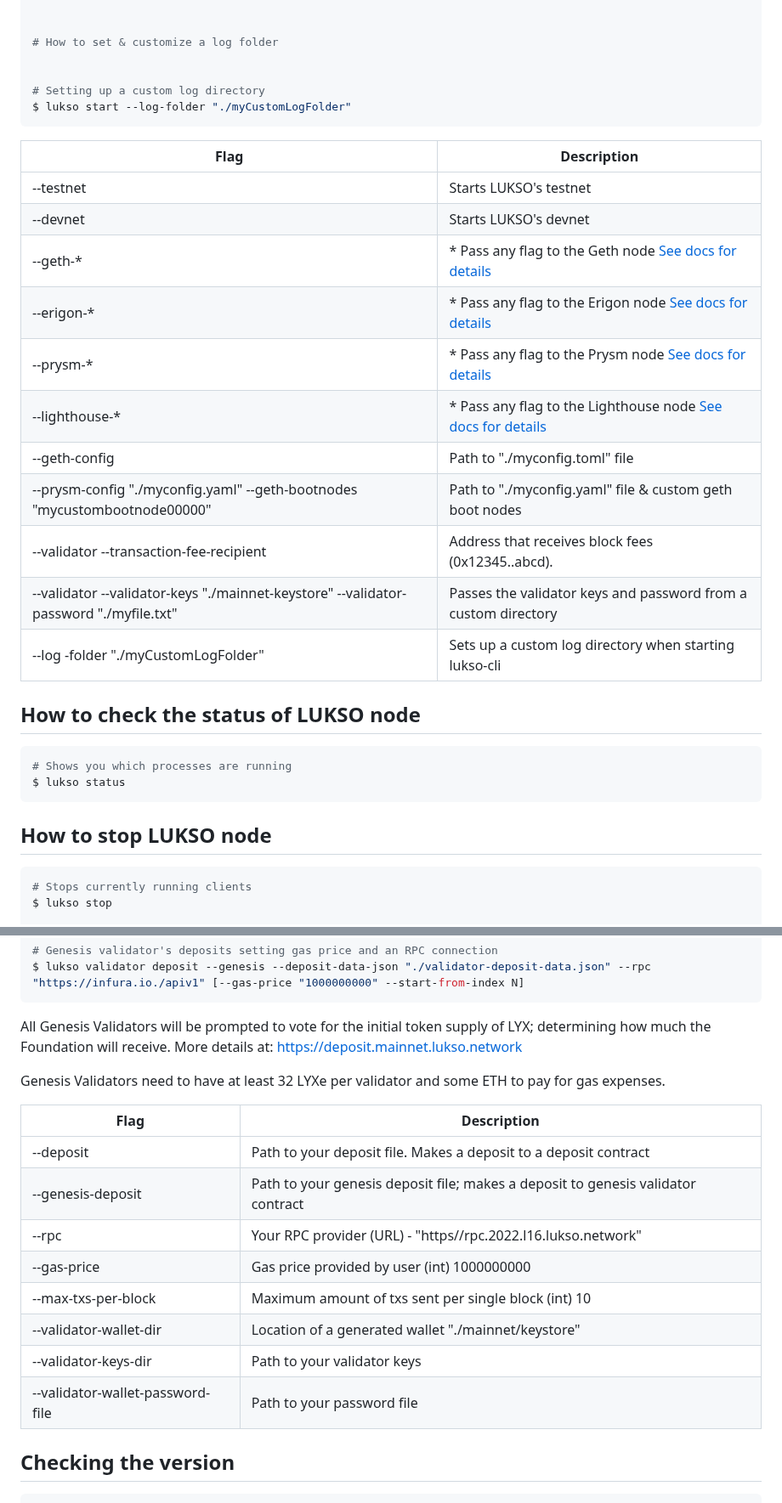
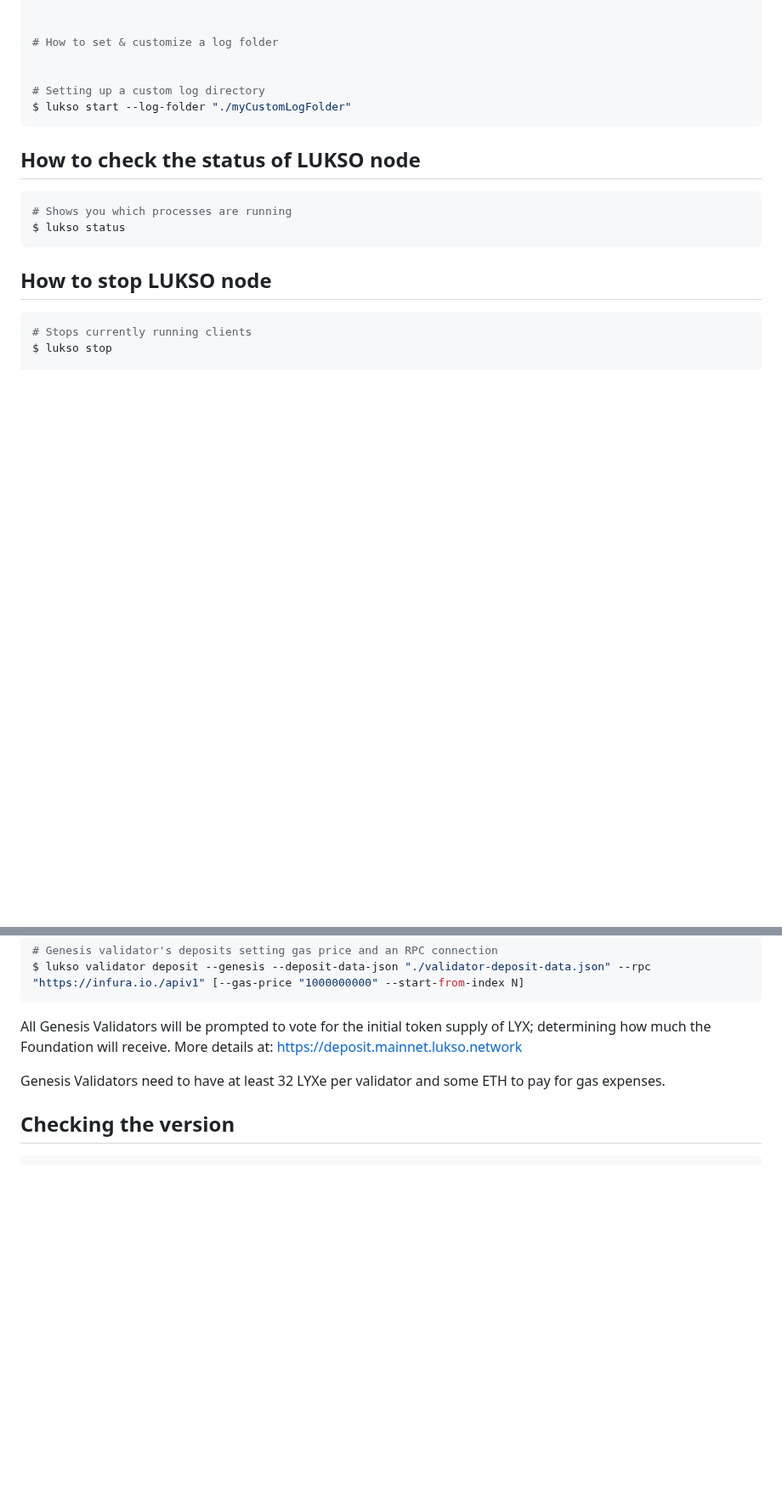
Before and after one commit to lukso-network/tools-lukso-cli, a Markdown page: README.md, 2 parts joined by grey strips. Shown at 85% size. Drawn GitHub-style; blank space fills up the shorter version.

````diff
--- a/README.md
+++ b/README.md
@@ -280,20 +319,6 @@ $ lukso start --lighthouse --erigon
 $ lukso start --log-folder "./myCustomLogFolder"
 ```
 
-| Flag                                                                                  | Description                                                                                                                 |
-| ------------------------------------------------------------------------------------- | --------------------------------------------------------------------------------------------------------------------------- |
-| --testnet                                                                             | Starts LUKSO's testnet                                                                                                      |
-| --devnet                                                                              | Starts LUKSO's devnet                                                                                                       |
-| --geth-\*                                                                             | \* Pass any flag to the Geth node [See docs for details](https://geth.ethereum.org/docs/fundamentals/command-line-options)  |
-| --erigon-\*                                                                           | \* Pass any flag to the Erigon node [See docs for details](https://github.com/ledgerwatch/erigon)                           |
-| --prysm-\*                                                                            | \* Pass any flag to the Prysm node [See docs for details](https://docs.prylabs.network/docs/prysm-usage/parameters)         |
-| --lighthouse-\*                                                                       | \* Pass any flag to the Lighthouse node [See docs for details](https://lighthouse-book.sigmaprime.io/advanced-datadir.html) |
-| --geth-config                                                                         | Path to "./myconfig.toml" file                                                                                              |
-| --prysm-config "./myconfig.yaml" --geth-bootnodes "mycustombootnode00000"             | Path to "./myconfig.yaml" file & custom geth boot nodes                                                                     |
-| --validator --transaction-fee-recipient                                               | Address that receives block fees (0x12345..abcd).                                                                           |
-| --validator --validator-keys "./mainnet-keystore" --validator-password "./myfile.txt" | Passes the validator keys and password from a custom directory                                                              |
-| --log -folder "./myCustomLogFolder"                                                   | Sets up a custom log directory when starting lukso-cli                                                                      |
-
 ## How to check the status of LUKSO node
 
 ```bash
@@ -352,17 +377,6 @@ All Genesis Validators will be prompted to vote for the initial token supply of
 
 Genesis Validators need to have at least 32 LYXe per validator and some ETH to pay for gas expenses.
 
-| Flag                             | Description                                                                      |
-| -------------------------------- | -------------------------------------------------------------------------------- |
-| --deposit                        | Path to your deposit file. Makes a deposit to a deposit contract                 |
-| --genesis-deposit                | Path to your genesis deposit file; makes a deposit to genesis validator contract |
-| --rpc                            | Your RPC provider (URL) - "https//rpc.2022.l16.lukso.network"                    |
-| --gas-price                      | Gas price provided by user (int) 1000000000                                      |
-| --max-txs-per-block              | Maximum amount of txs sent per single block (int) 10                             |
-| --validator-wallet-dir           | Location of a generated wallet "./mainnet/keystore"                              |
-| --validator-keys-dir             | Path to your validator keys                                                      |
-| --validator-wallet-password-file | Path to your password file                                                       |
-
 ## Checking the version
 
 ```bash
````
Also changed, not shown: other parts of README.md (+39 -0 lines).
